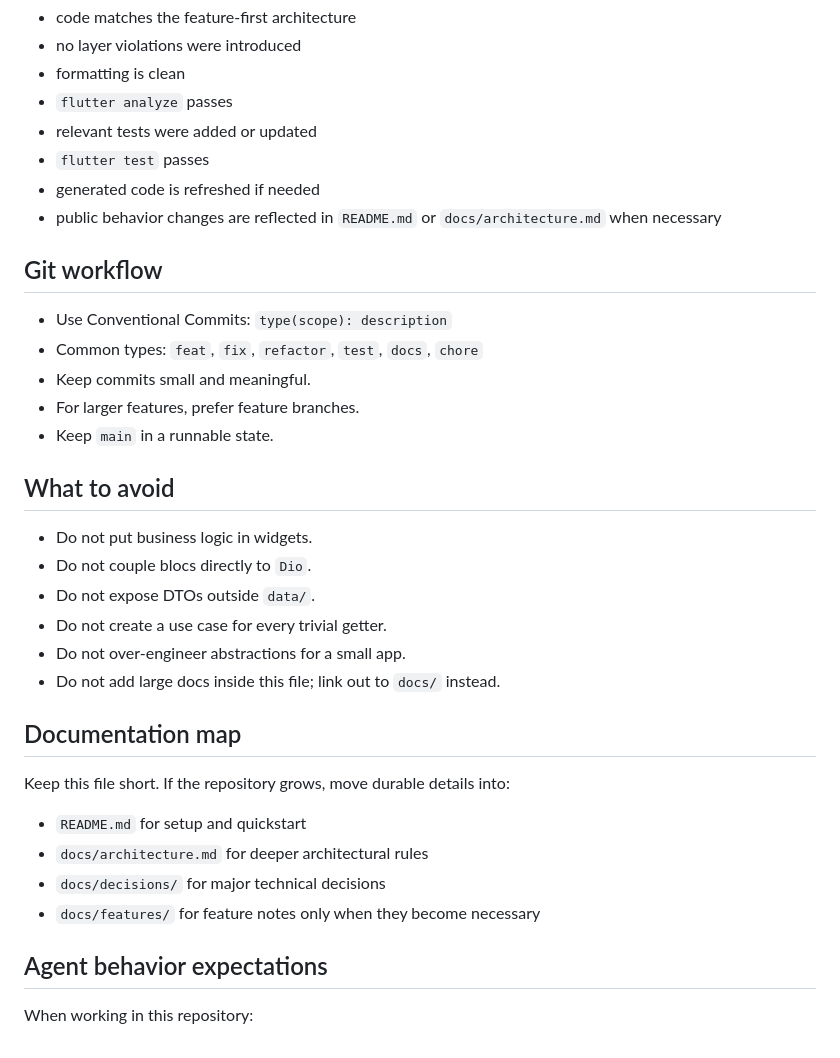
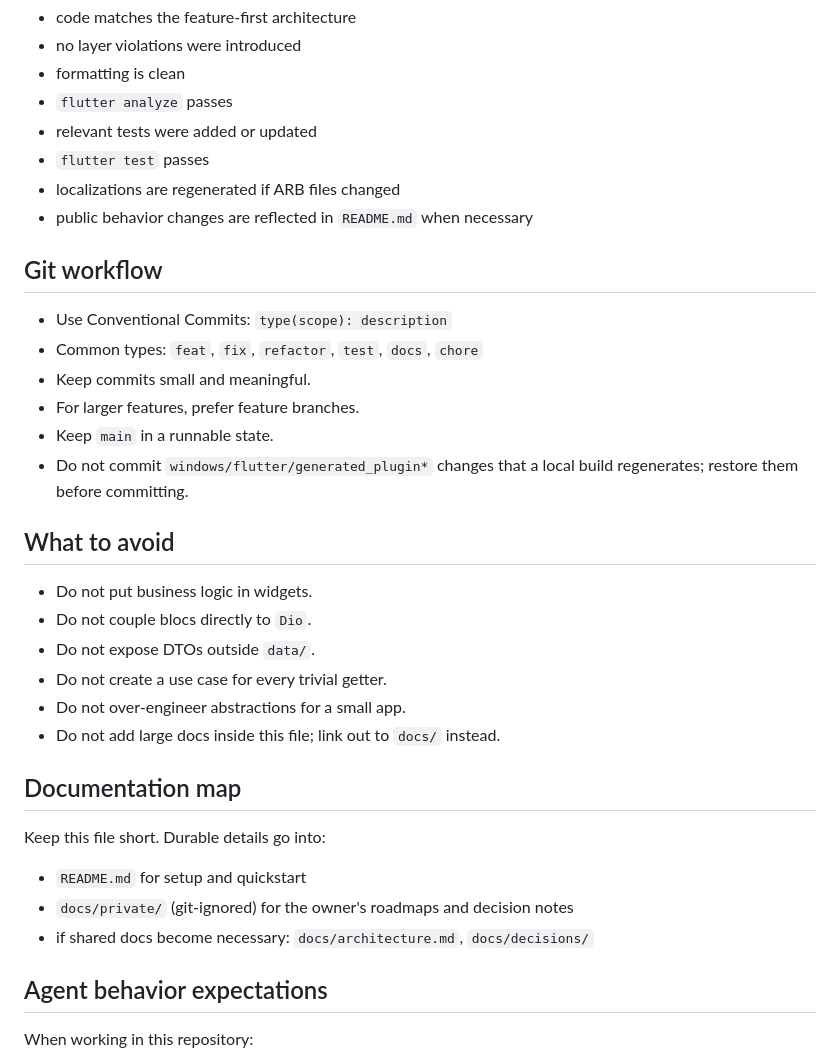
Before and after one commit to kstkarus/iris, a Markdown page: AGENTS.md, the part around one of its changes. Drawn GitHub-style.

```diff
--- a/AGENTS.md
+++ b/AGENTS.md
@@ -254,8 +243,8 @@ A task is done when all of the following are true when applicable:
 - `flutter analyze` passes
 - relevant tests were added or updated
 - `flutter test` passes
-- generated code is refreshed if needed
-- public behavior changes are reflected in `README.md` or `docs/architecture.md` when necessary
+- localizations are regenerated if ARB files changed
+- public behavior changes are reflected in `README.md` when necessary
 
 ## Git workflow
 - Use Conventional Commits: `type(scope): description`
@@ -263,6 +252,8 @@ A task is done when all of the following are true when applicable:
 - Keep commits small and meaningful.
 - For larger features, prefer feature branches.
 - Keep `main` in a runnable state.
+- Do not commit `windows/flutter/generated_plugin*` changes that a local
+  build regenerates; restore them before committing.
 
 ## What to avoid
 - Do not put business logic in widgets.
@@ -273,11 +264,10 @@ A task is done when all of the following are true when applicable:
 - Do not add large docs inside this file; link out to `docs/` instead.
 
 ## Documentation map
-Keep this file short. If the repository grows, move durable details into:
+Keep this file short. Durable details go into:
 - `README.md` for setup and quickstart
-- `docs/architecture.md` for deeper architectural rules
-- `docs/decisions/` for major technical decisions
-- `docs/features/` for feature notes only when they become necessary
+- `docs/private/` (git-ignored) for the owner's roadmaps and decision notes
+- if shared docs become necessary: `docs/architecture.md`, `docs/decisions/`
 
 ## Agent behavior expectations
 When working in this repository:
```
Also changed, not shown: other parts of AGENTS.md (+59 -70 lines).
